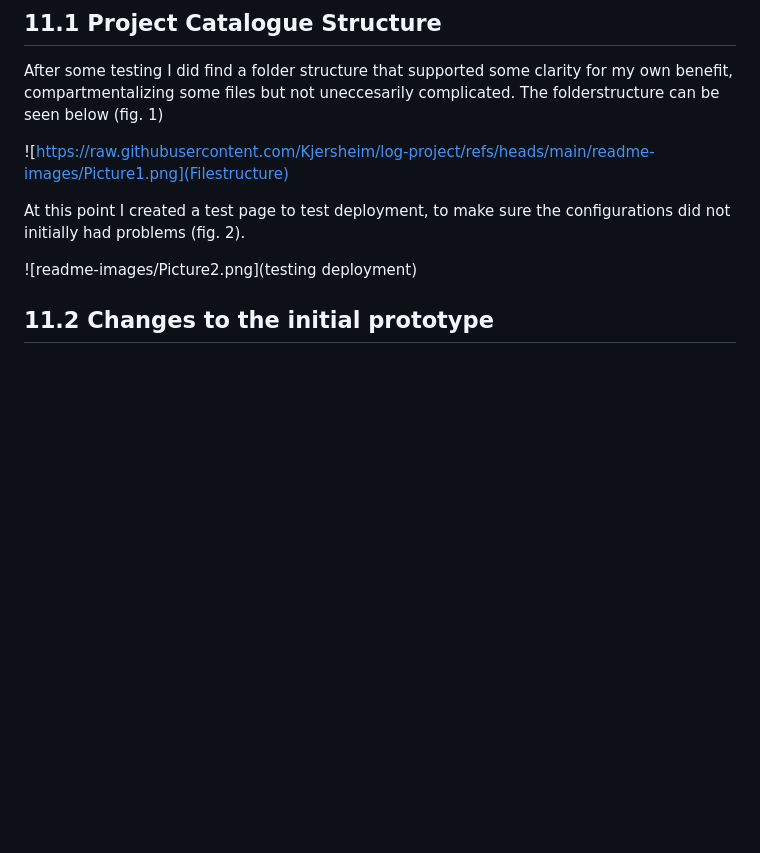
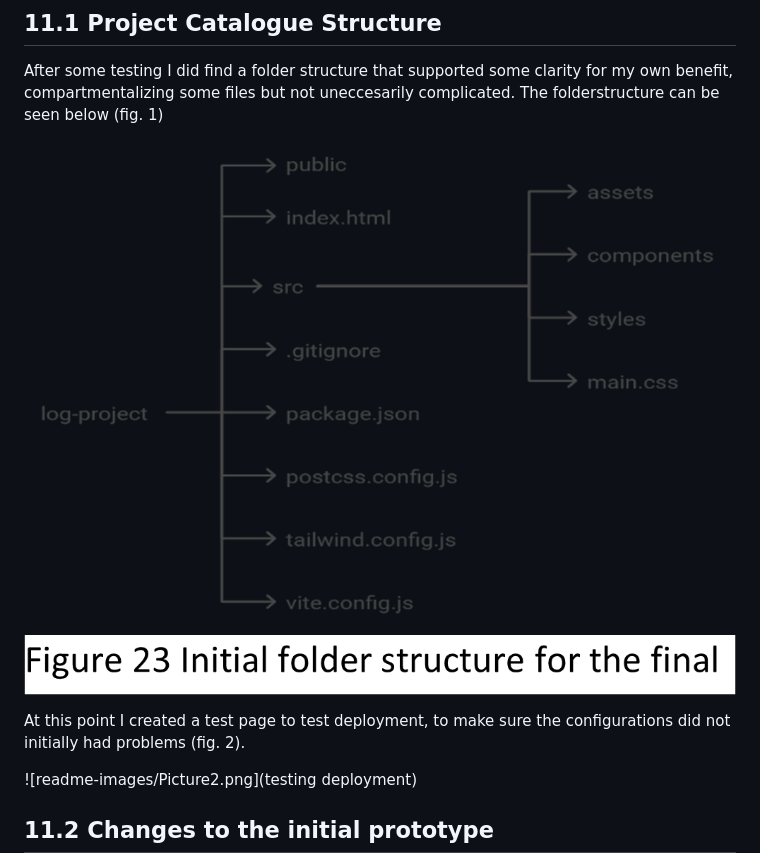
Before and after one commit to Kjersheim/log-project, a Markdown page: README.md, the part around the change. Drawn GitHub-style; blank space fills up the shorter version.

Commit message:
incorrect md syntax images

```diff
--- a/README.md
+++ b/README.md
@@ -9,7 +9,7 @@ After initializing a project in a new directory named log-project, I installed v
 ## 11.1	Project Catalogue Structure
 After some testing I did find a folder structure that supported some clarity for my own benefit, compartmentalizing some files but not uneccesarily complicated. The folderstructure can be seen below (fig. 1)
 
-![https://raw.githubusercontent.com/Kjersheim/log-project/refs/heads/main/readme-images/Picture1.png](Filestructure)
+![Filestructure](https://raw.githubusercontent.com/Kjersheim/log-project/refs/heads/main/readme-images/Picture1.png)
 
 
 At this point I created a test page to test deployment, to make sure the configurations did not initially had problems (fig. 2).
```
